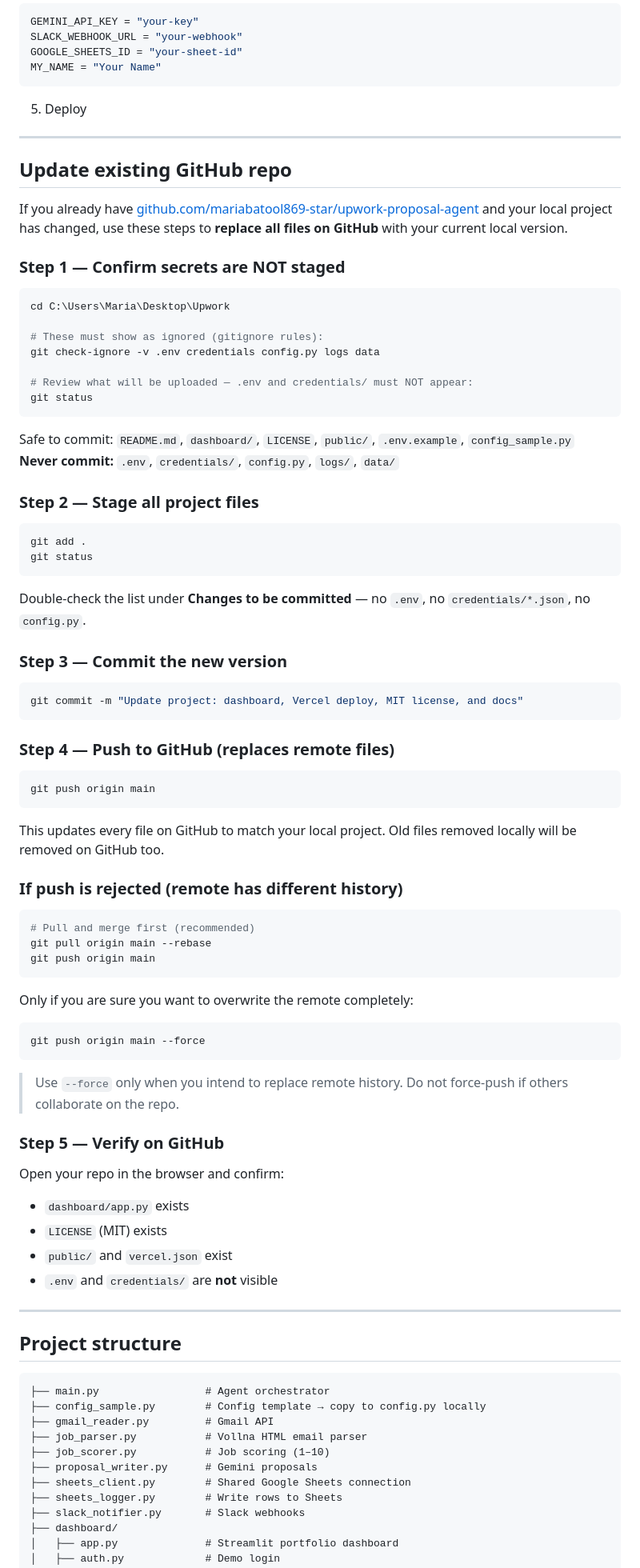
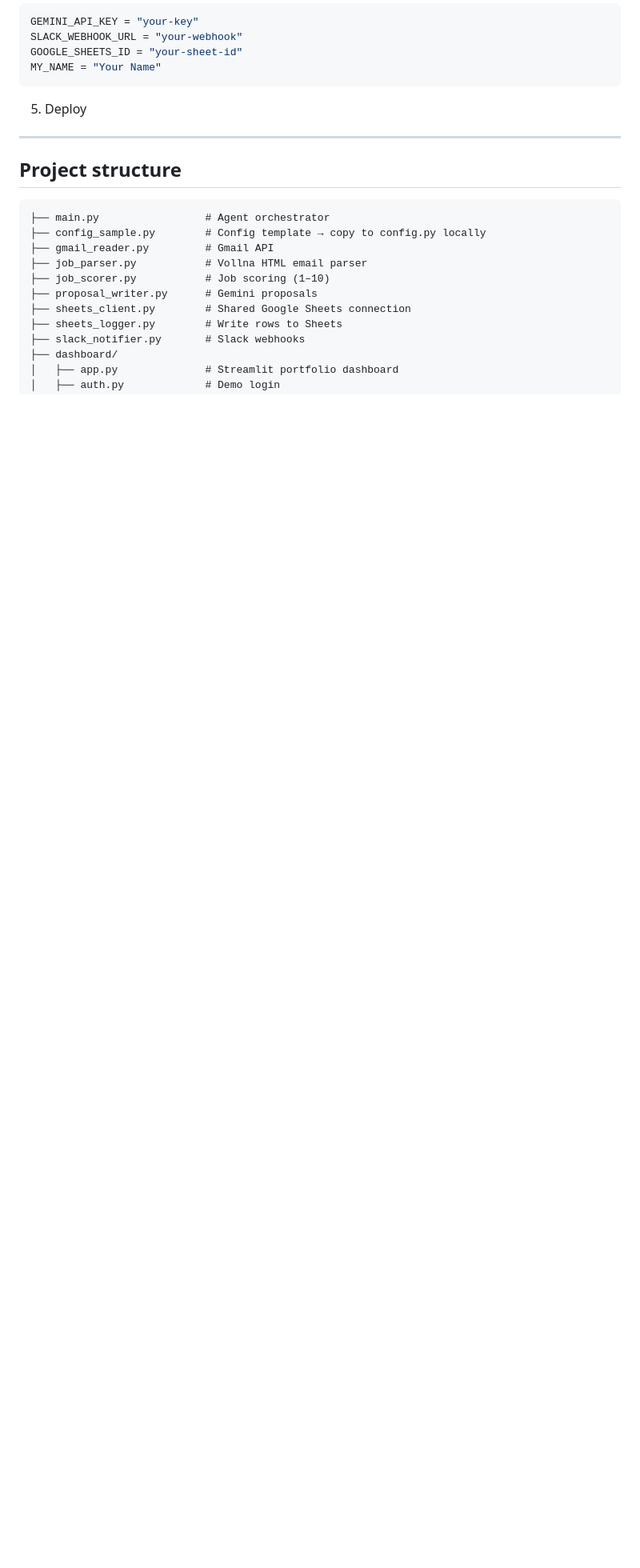
Before and after one commit to mariabatool869-star/upwork-proposal-agent, a Markdown page: README.md, the part around the change. Shown at 80% size. Rendered like a GitHub page; blank space fills up the shorter version.

Commit message:
Remove GitHub update instructions from README
Removed instructions for updating existing GitHub repo and replaced with project structure.

````diff
--- a/README.md
+++ b/README.md
@@ -240,75 +240,6 @@ MY_NAME = "Your Name"
 
 ---
 
-## Update existing GitHub repo
-
-If you already have [github.com/mariabatool869-star/upwork-proposal-agent](https://github.com/mariabatool869-star/upwork-proposal-agent) and your local project has changed, use these steps to **replace all files on GitHub** with your current local version.
-
-### Step 1 — Confirm secrets are NOT staged
-
-```powershell
-cd C:\Users\Maria\Desktop\Upwork
-
-# These must show as ignored (gitignore rules):
-git check-ignore -v .env credentials config.py logs data
-
-# Review what will be uploaded — .env and credentials/ must NOT appear:
-git status
-```
-
-Safe to commit: `README.md`, `dashboard/`, `LICENSE`, `public/`, `.env.example`, `config_sample.py`
-**Never commit:** `.env`, `credentials/`, `config.py`, `logs/`, `data/`
-
-### Step 2 — Stage all project files
-
-```powershell
-git add .
-git status
-```
-
-Double-check the list under **Changes to be committed** — no `.env`, no `credentials/*.json`, no `config.py`.
-
-### Step 3 — Commit the new version
-
-```powershell
-git commit -m "Update project: dashboard, Vercel deploy, MIT license, and docs"
-```
-
-### Step 4 — Push to GitHub (replaces remote files)
-
-```powershell
-git push origin main
-```
-
-This updates every file on GitHub to match your local project. Old files removed locally will be removed on GitHub too.
-
-### If push is rejected (remote has different history)
-
-```powershell
-# Pull and merge first (recommended)
-git pull origin main --rebase
-git push origin main
-```
-
-Only if you are sure you want to overwrite the remote completely:
-
-```powershell
-git push origin main --force
-```
-
-> Use `--force` only when you intend to replace remote history. Do not force-push if others collaborate on the repo.
-
-### Step 5 — Verify on GitHub
-
-Open your repo in the browser and confirm:
-
-- `dashboard/app.py` exists
-- `LICENSE` (MIT) exists
-- `public/` and `vercel.json` exist
-- `.env` and `credentials/` are **not** visible
-
----
-
 ## Project structure
 
 ```text
````
